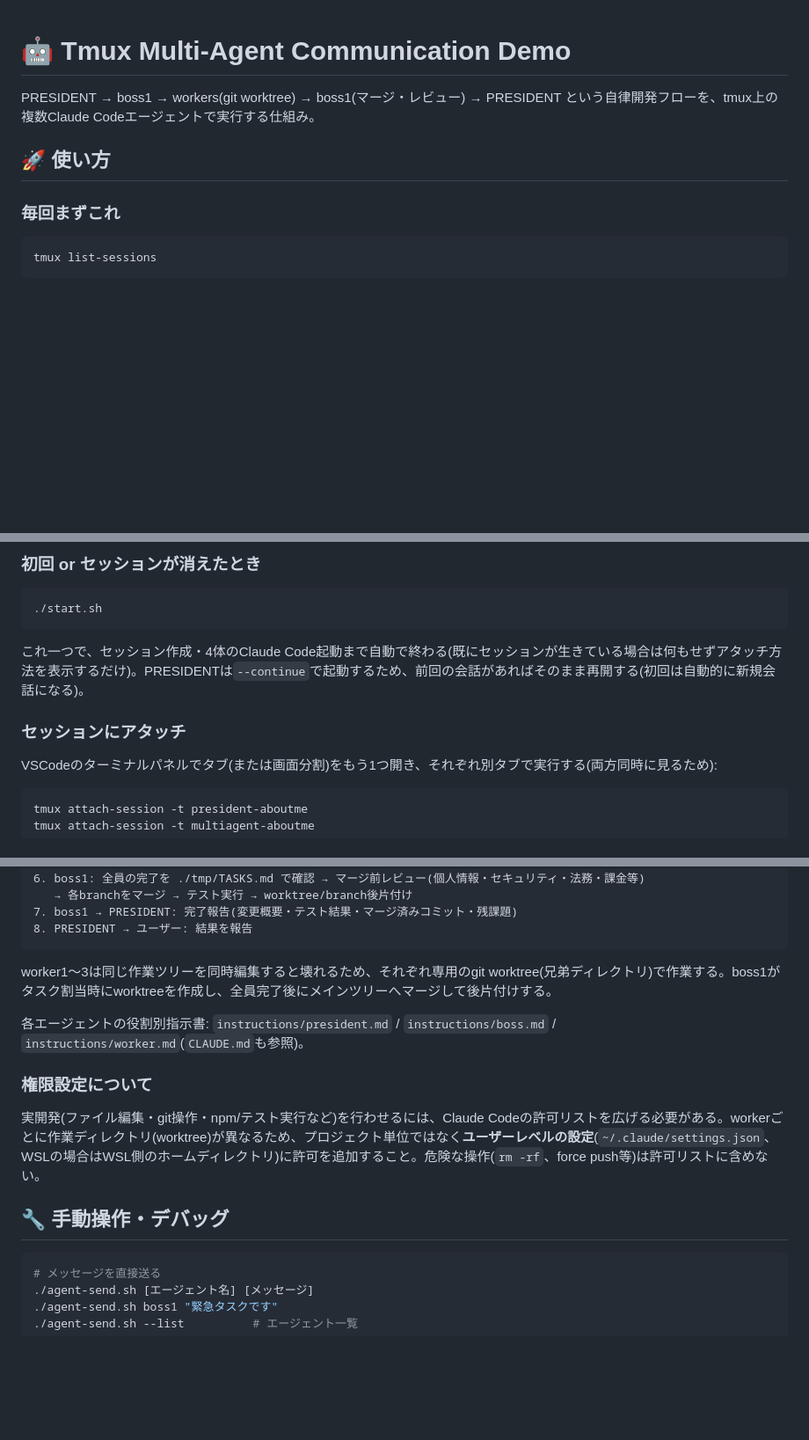
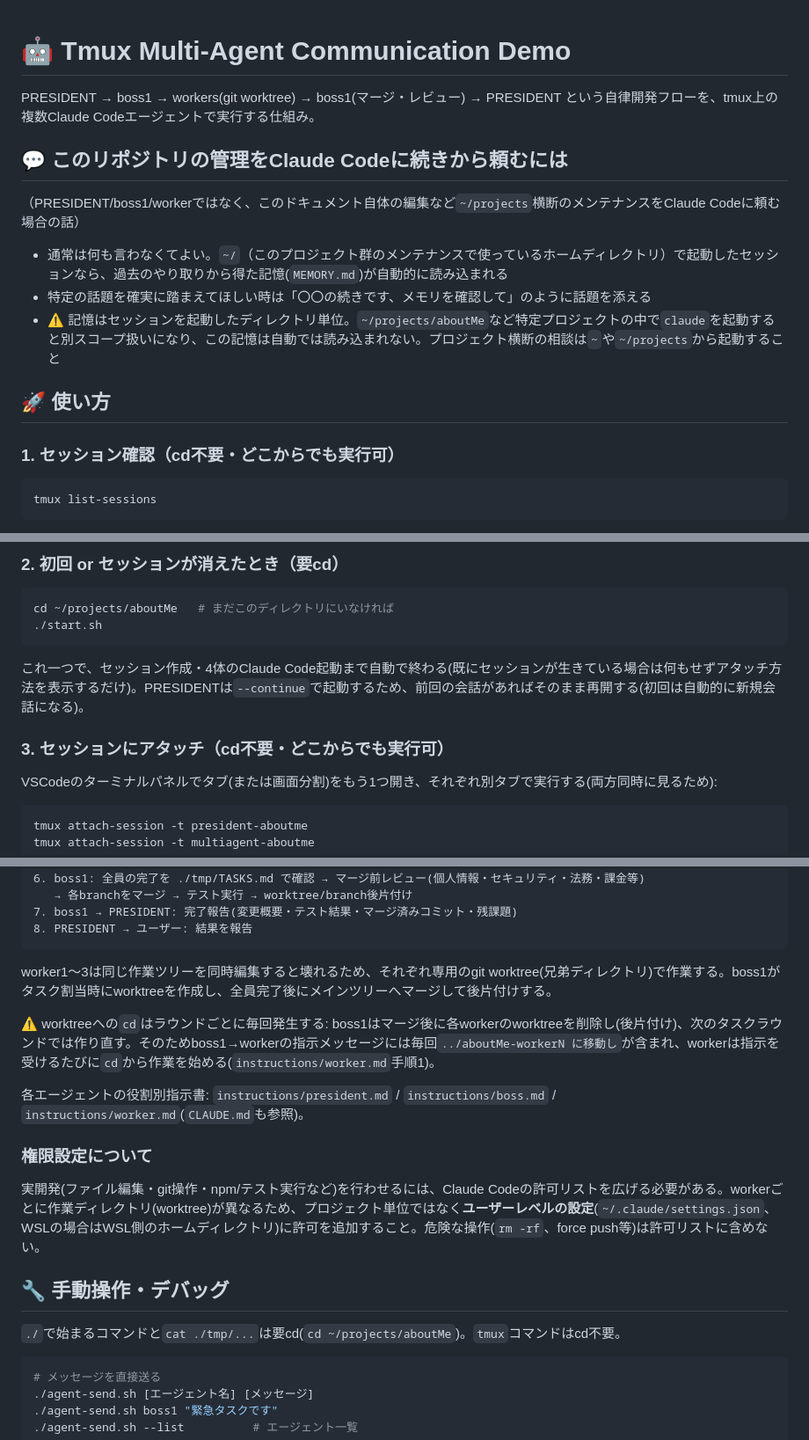
Before and after one commit to hib4riappservice-netizen/aboutMe, a Markdown page: TEAM_DEV.md, 3 parts joined by grey strips. Shown at 88% size. Rendered like a GitHub page; blank space fills up the shorter version.

Commit message:
Clarify cd timing and add Claude session-resume note to TEAM_DEV.md
Fold the tmux-list-sessions "no cd needed" caveat into the step
headings/commands instead of a trailing note, and document how to
resume repo-maintenance conversations with Claude across sessions.

Co-Authored-By: Claude Sonnet 5 <noreply@anthropic.com>

````diff
--- a/TEAM_DEV.md
+++ b/TEAM_DEV.md
@@ -2,9 +2,17 @@
 
 PRESIDENT → boss1 → workers(git worktree) → boss1(マージ・レビュー) → PRESIDENT という自律開発フローを、tmux上の複数Claude Codeエージェントで実行する仕組み。
 
+## 💬 このリポジトリの管理をClaude Codeに続きから頼むには
+
+（PRESIDENT/boss1/workerではなく、このドキュメント自体の編集など`~/projects`横断のメンテナンスをClaude Codeに頼む場合の話）
+
+- 通常は何も言わなくてよい。`~/`（このプロジェクト群のメンテナンスで使っているホームディレクトリ）で起動したセッションなら、過去のやり取りから得た記憶(`MEMORY.md`)が自動的に読み込まれる
+- 特定の話題を確実に踏まえてほしい時は「〇〇の続きです、メモリを確認して」のように話題を添える
+- ⚠️ 記憶はセッションを起動したディレクトリ単位。`~/projects/aboutMe`など特定プロジェクトの中で`claude`を起動すると別スコープ扱いになり、この記憶は自動では読み込まれない。プロジェクト横断の相談は`~`や`~/projects`から起動すること
+
 ## 🚀 使い方
 
-### 毎回まずこれ
+### 1. セッション確認（cd不要・どこからでも実行可）
 
 ```bash
 tmux list-sessions
@@ -15,13 +23,14 @@ tmux list-sessions
 
-### 初回 or セッションが消えたとき
+### 2. 初回 or セッションが消えたとき（要cd）
 
 ```bash
+cd ~/projects/aboutMe   # まだこのディレクトリにいなければ
 ./start.sh
 ```
 
 これ一つで、セッション作成・4体のClaude Code起動まで自動で終わる(既にセッションが生きている場合は何もせずアタッチ方法を表示するだけ)。PRESIDENTは`--continue`で起動するため、前回の会話があればそのまま再開する(初回は自動的に新規会話になる)。
 
-### セッションにアタッチ
+### 3. セッションにアタッチ（cd不要・どこからでも実行可）
 
 VSCodeのターミナルパネルでタブ(または画面分割)をもう1つ開き、それぞれ別タブで実行する(両方同時に見るため):
 
@@ -76,6 +85,8 @@ PRESIDENTのペインで、開発してほしい内容を直接伝える。ま
 
 worker1〜3は同じ作業ツリーを同時編集すると壊れるため、それぞれ専用のgit worktree(兄弟ディレクトリ)で作業する。boss1がタスク割当時にworktreeを作成し、全員完了後にメインツリーへマージして後片付けする。
 
+⚠️ worktreeへの`cd`はラウンドごとに毎回発生する: boss1はマージ後に各workerのworktreeを削除し(後片付け)、次のタスクラウンドでは作り直す。そのためboss1→workerの指示メッセージには毎回`../aboutMe-workerN に移動し`が含まれ、workerは指示を受けるたびに`cd`から作業を始める(`instructions/worker.md`手順1)。
+
 各エージェントの役割別指示書: `instructions/president.md` / `instructions/boss.md` / `instructions/worker.md`(`CLAUDE.md`も参照)。
 
 ### 権限設定について
@@ -83,6 +94,8 @@ worker1〜3は同じ作業ツリーを同時編集すると壊れるため、そ
 実開発(ファイル編集・git操作・npm/テスト実行など)を行わせるには、Claude Codeの許可リストを広げる必要がある。workerごとに作業ディレクトリ(worktree)が異なるため、プロジェクト単位ではなく**ユーザーレベルの設定**(`~/.claude/settings.json`、WSLの場合はWSL側のホームディレクトリ)に許可を追加すること。危険な操作(`rm -rf`、force push等)は許可リストに含めない。
 
 ## 🔧 手動操作・デバッグ
+
+`./`で始まるコマンドと`cat ./tmp/...`は要cd(`cd ~/projects/aboutMe`)。`tmux`コマンドはcd不要。
 
 ```bash
 # メッセージを直接送る
````
Also changed, not shown: other parts of TEAM_DEV.md (+2 -2 lines).
